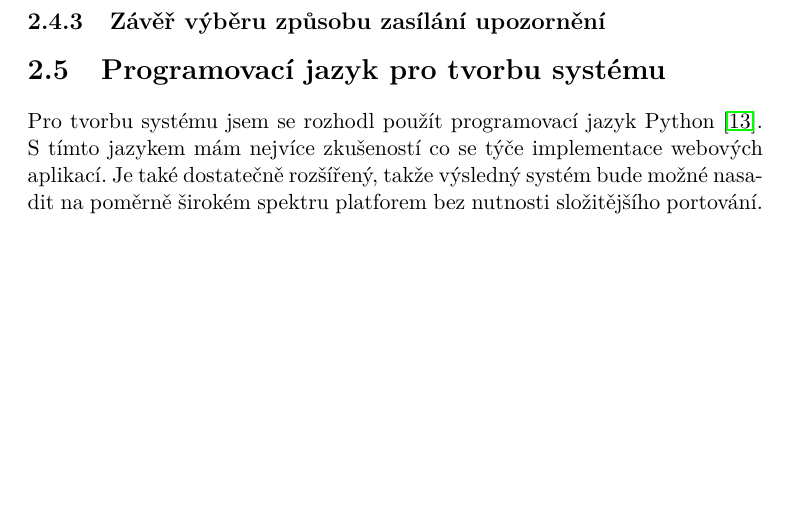
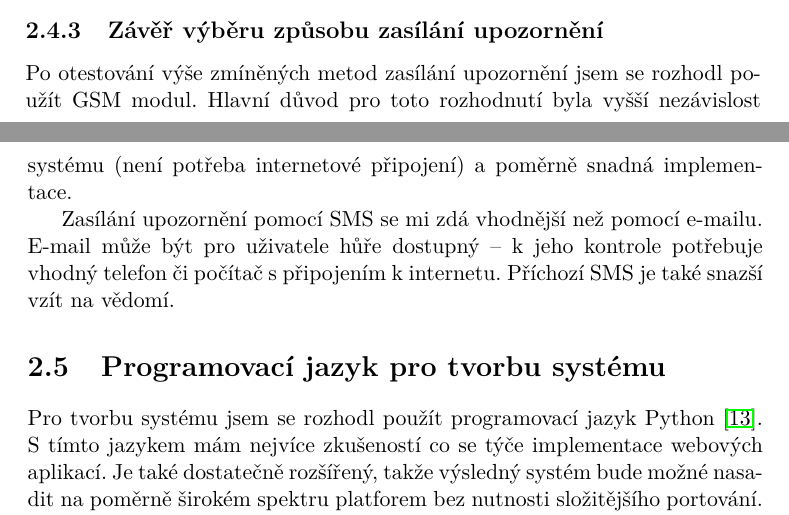
Before and after one commit to ggljzr/mi-dip, a LaTeX thesis (DP_Cervenka_Ondrej_2018.tex, which reads chapters/analyza.tex): part of page 36 of 91 before the commit and two parts of pages 35 and 36 of 91 after it, the two joined at a grey line, cut so that both start at the same text, the shorter picture padded with empty space. Compiled offline with pdfLaTeX.

Commit message:
notifications conclusion section

```diff
--- a/chapters/analyza.tex
+++ b/chapters/analyza.tex
@@ -325,12 +325,9 @@ Nevýhoda může být (stejně jako u~řešení založeného na e-mailech) nutno
 
 \subsection{Závěř výběru způsobu zasílání upozornění}
 
-% napsat ze sem to vsechno vyzkousel -- gmail, twilio, modul a zkousel sem taky co bude slozity na pouziti pro toho uzivatele
+Po otestování výše zmíněných metod zasílání upozornění jsem se rozhodl použít GSM modul. Hlavní důvod pro toto rozhodnutí byla vyšší nezávislost systému (není potřeba internetové připojení) a poměrně snadná implementace.
 
-% napsat nakonec ze vybirame smsky, sou responsivnejsi a budem je posilat comfy pres to twilio
-
-%mozna napsat misto konkretniho srani akorat neco jako po tom co sem vyzkousel nekolik moznych sluzeb (gmail, sendgrid, twilio) jsem se rozhodl pro zasilani notifikaci pomoci sms a sluzby twilio, a pak napsat ze sms se mi libily vic nez maily a twilio je comfy a vyhodnejsi nez gsm modul
-
+Zasílání upozornění pomocí SMS se mi zdá vhodnější než pomocí e-mailu. E-mail může být pro uživatele hůře dostupný -- k jeho kontrole potřebuje vhodný telefon či počítač s připojením k internetu. Příchozí SMS je také snazší vzít na vědomí.
 
 \section{Programovací jazyk pro tvorbu systému}
 \label{sec:an_lang}
```
